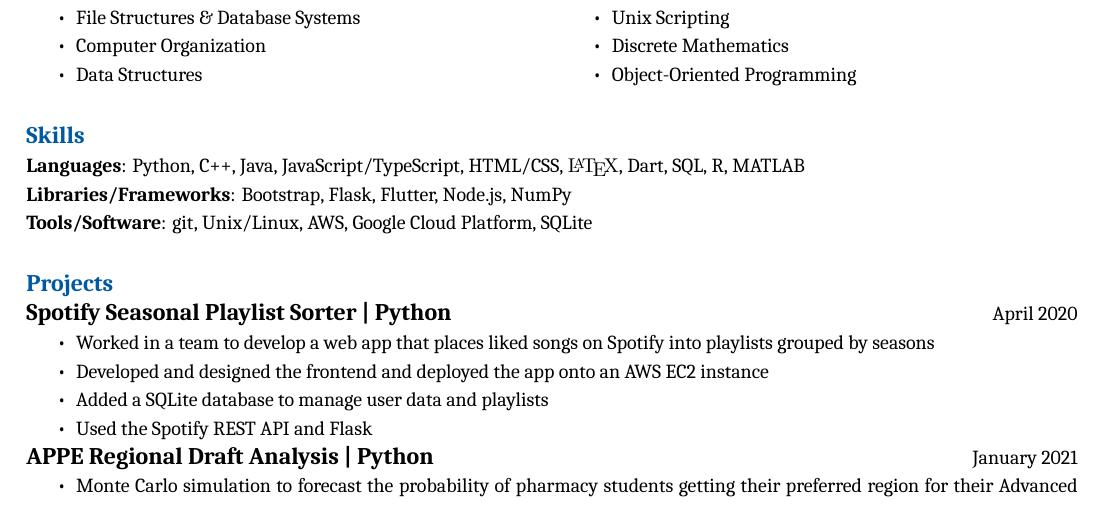
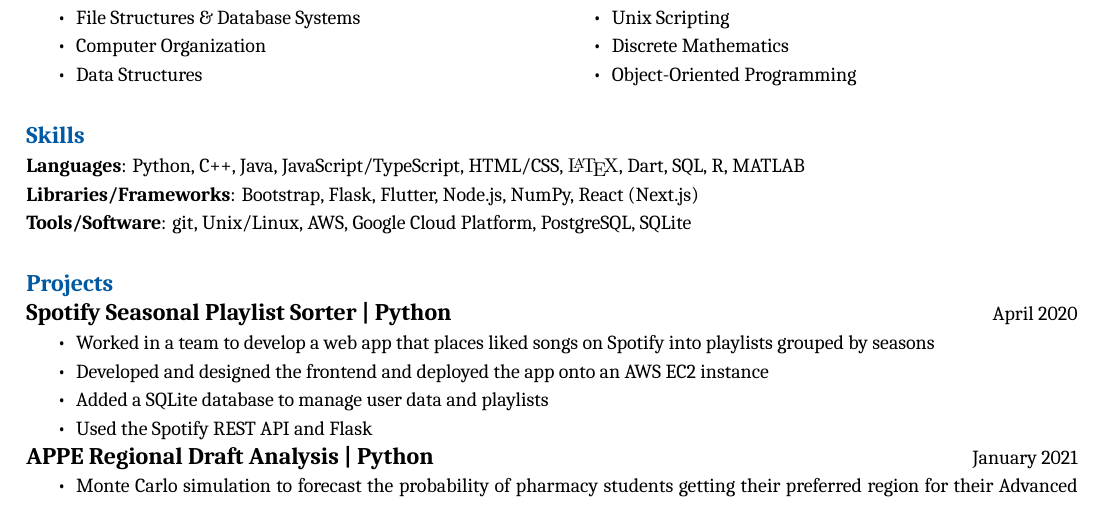
Before and after one commit to jaasonw/resume, a LaTeX CV (files/resume.tex): part of the page, cut so that both start at the same text. Compiled offline with XeLaTeX; a missing font is replaced by an installed copy or a similar font.

Commit message:
more things ive used like once

```diff
--- a/files/resume.tex
+++ b/files/resume.tex
@@ -85,8 +85,8 @@
 \hfill
 \section*{Skills}
 \textbf{Languages}: Python, C++, Java, JavaScript/TypeScript, HTML/CSS, {\fontfamily{lmr}\selectfont\LaTeX}, Dart, SQL, R, MATLAB\\
-\textbf{Libraries/Frameworks}: Bootstrap, Flask, Flutter, Node.js, NumPy\\
-\textbf{Tools/Software}: git, Unix/Linux, AWS, Google Cloud Platform, SQLite
+\textbf{Libraries/Frameworks}: Bootstrap, Flask, Flutter, Node.js, NumPy, React (Next.js)\\
+\textbf{Tools/Software}: git, Unix/Linux, AWS, Google Cloud Platform, PostgreSQL, SQLite
 \\
 \section*{Projects}
 \resumesection{Spotify Seasonal Playlist Sorter | Python}{}{April 2020}
```
Also changed, not shown: files/resume.pdf.
